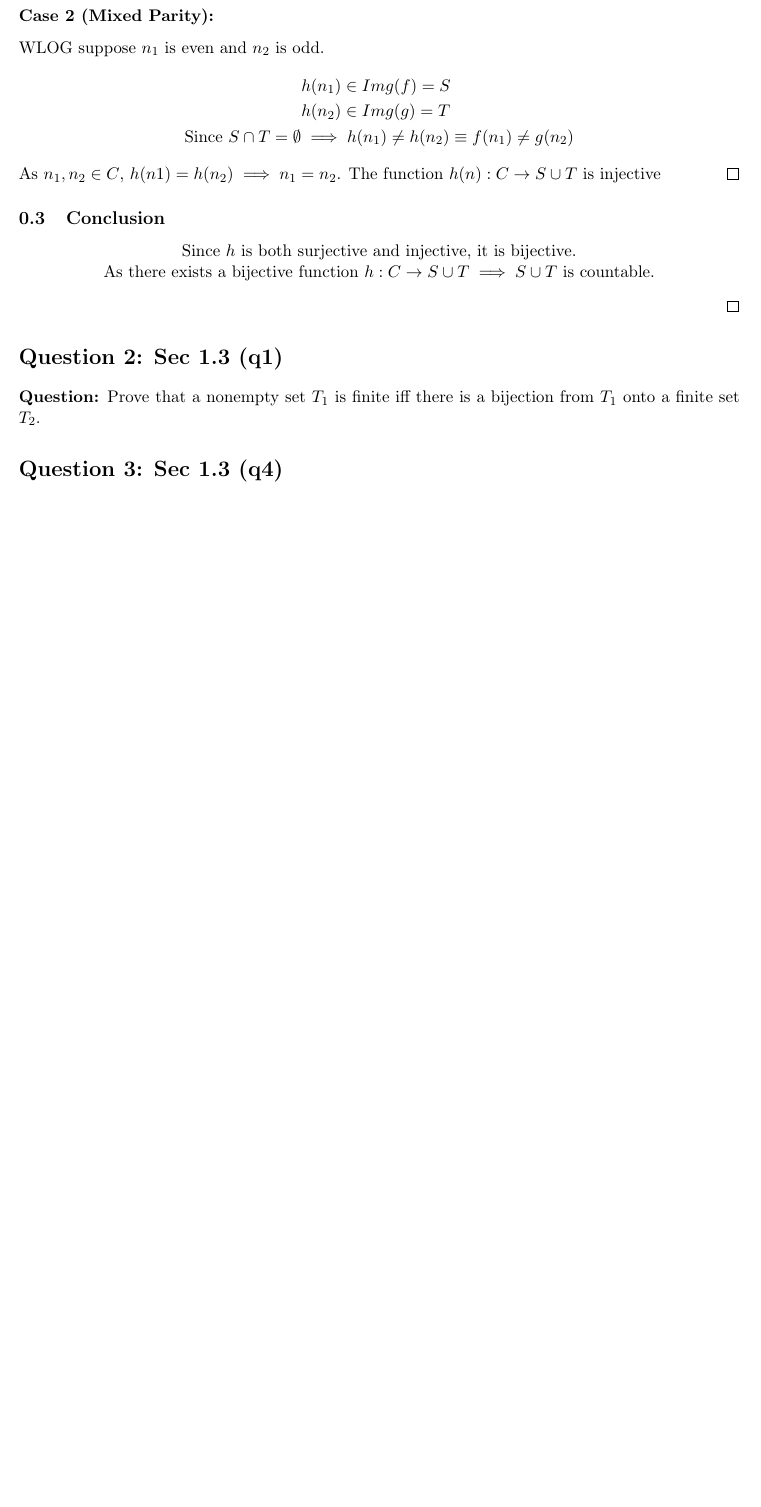
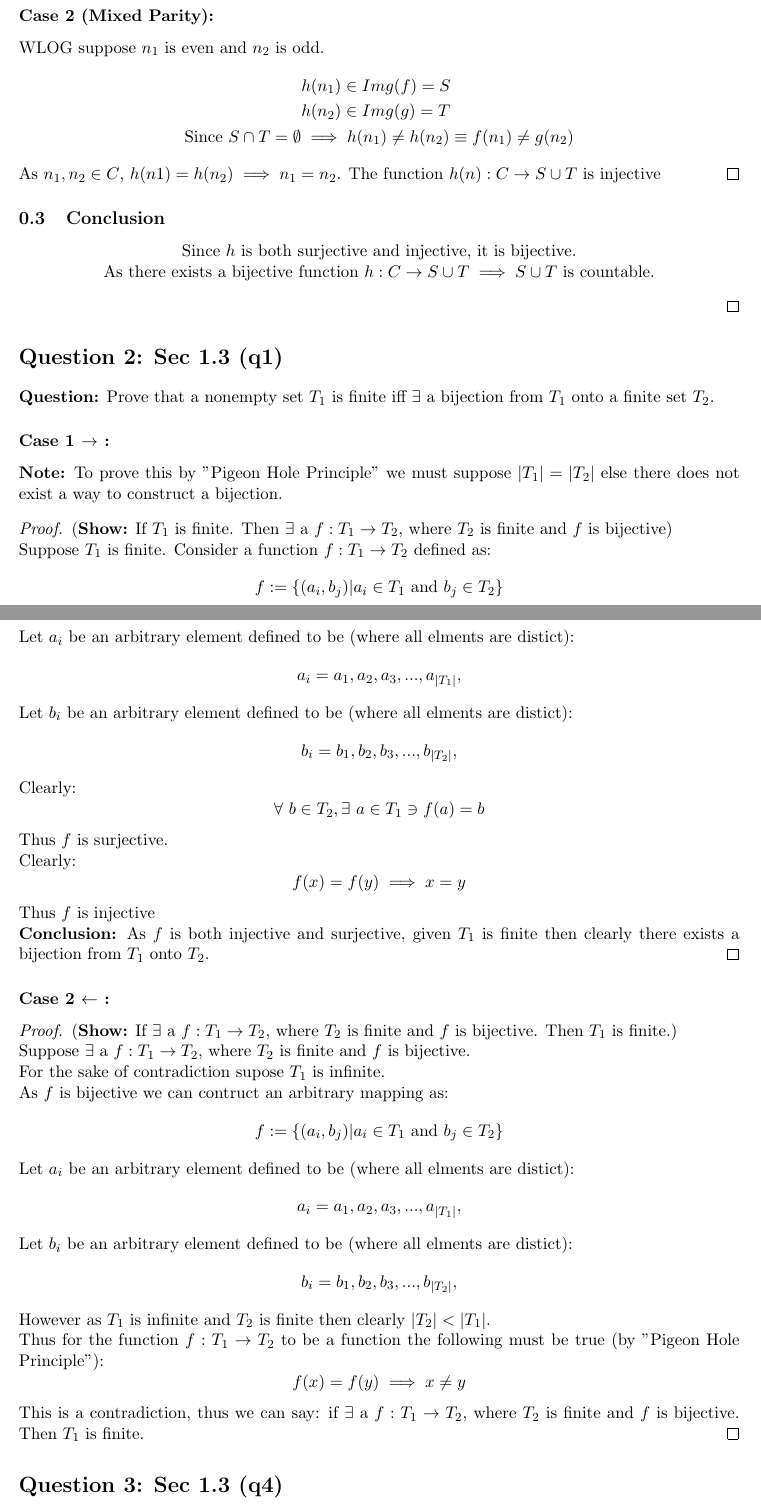
Before and after one commit to arenvista/MATH-301, a LaTeX document (HW/01/01.tex): part of page 3 of 4 before the commit and two parts of pages 3 and 4 of 5 after it, the two joined at a grey line, cut so that both start at the same text, the shorter picture padded with empty space. Compiled offline with LaTeX, dvips and Ghostscript.

Commit message:
question 2

```diff
--- a/HW/01/01.tex
+++ b/HW/01/01.tex
@@ -104,7 +104,58 @@ As there exists a bijective function $h: C \rightarrow S \cup T \implies  S \cup
 \end{center}
 \end{proof}
 \section*{Question 2: Sec 1.3 (q1)}
-\textbf{Question:} Prove that a nonempty set $T_1$ is finite iff there is a bijection from $T_1$ onto a finite set $T_2$.
+\textbf{Question:} Prove that a nonempty set $T_1$ is finite iff $\exists$ a bijection from $T_1$ onto a finite set $T_2$.
+    \subsubsection*{Case 1 $\rightarrow$  :}
+    \textbf{Note:} To prove this by "Pigeon Hole Principle" we must suppose $|T_1| = |T_2|$ else there does not exist a way to construct a bijection.
+    \begin{proof} (\textbf{Show:} If $T_1$ is finite. Then $\exists$ a $f: T_1 \rightarrow  T_2$, where $T_2$ is finite and $f$ is bijective) \\
+        Suppose $T_1$ is finite. Consider a function $f: T_1 \rightarrow T_2$ defined as:
+        \[
+            f := \{ (a_i,b_j) | a_i \in T_1 \text{ and } b_j \in T_2 \}
+        \]
+        Let $a_i$ be an arbitrary element defined to be (where all elments are distict):
+        \[
+            a_i = a_1, a_2, a_3, ..., a_{|T_1|},
+        \]
+        Let $b_i$ be an arbitrary element defined to be (where all elments are distict):
+        \[
+            b_i = b_1, b_2, b_3, ..., b_{|T_2|},
+        \]
+        Clearly:
+        \[
+            \forall ~b \in T_2, \exists ~a \in T_1 \ni f(a)= b
+        \]
+        Thus $f$ is surjective. \\
+        Clearly:
+        \[
+            f(x) = f(y) \implies x = y
+        \]
+        Thus $f$ is injective \\
+        \textbf{Conclusion:} As $f$ is both injective and surjective, given $T_1$ is finite then clearly there exists a bijection from $T_1$ onto $T_2$.
+    \end{proof}
+    \subsubsection*{Case 2 $\leftarrow$ :}
+    \begin{proof} (\textbf{Show:} If $\exists$ a $f: T_1 \rightarrow  T_2$, where $T_2$ is finite and $f$ is bijective. Then $T_1$ is finite.) \\
+        Suppose $\exists$ a $f: T_1 \rightarrow  T_2$, where $T_2$ is finite and $f$ is bijective. \\
+        For the sake of contradiction supose $T_1$ is infinite. \\
+        As $f$ is bijective we can contruct an arbitrary mapping as:
+        \[
+            f := \{ (a_i,b_j) | a_i \in T_1 \text{ and } b_j \in T_2 \}
+        \]
+        Let $a_i$ be an arbitrary element defined to be (where all elments are distict):
+        \[
+            a_i = a_1, a_2, a_3, ..., a_{|T_1|},
+        \]
+        Let $b_i$ be an arbitrary element defined to be (where all elments are distict):
+        \[
+            b_i = b_1, b_2, b_3, ..., b_{|T_2|},
+        \]
+        However as $T_1$ is infinite and $T_2$ is finite then clearly $|T_2| < |T_1|$. \\
+        Thus for the function $f: T_1 \rightarrow T_2$ to be a function the following must be true (by "Pigeon Hole Principle"):
+        \[
+            f(x) = f(y) \implies x \neq y
+        \]
+        This is a contradiction, thus we can say: if $\exists$ a $f: T_1 \rightarrow  T_2$, where $T_2$ is finite and $f$ is bijective. Then $T_1$ is finite.
+    \end{proof}
+% END
 \section*{Question 3: Sec 1.3 (q4)}
 \textbf{Question:} Exhibit a bijection between $\mathbb{N}$ and the set of all odd integers greater than 13.
 \section*{Question 4: Sec 1.3 (q6)}
```
Also changed, not shown: HW/01/01.pdf, 2 other files.
